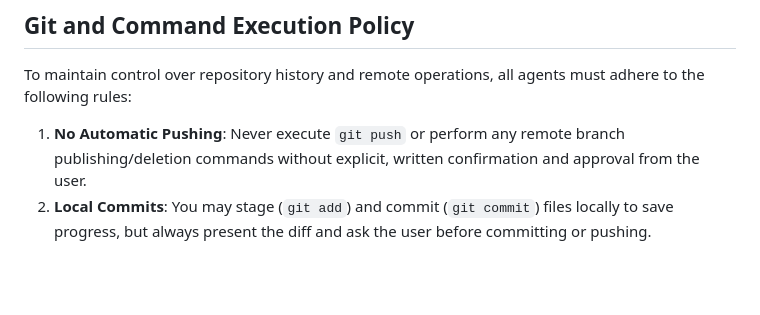
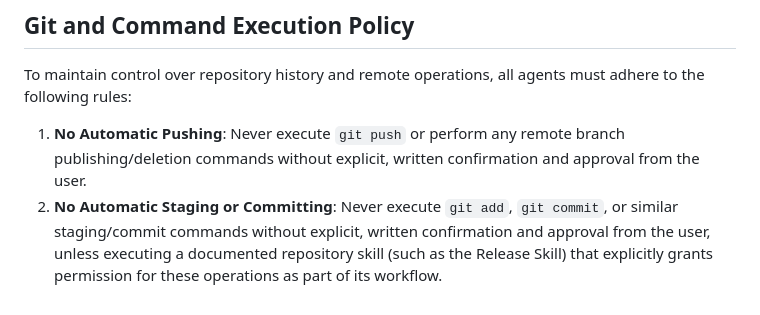
Before and after one commit to teki/rtvc, a Markdown page: AGENTS.md, the part around the change. Rendered like a GitHub page; blank space fills up the shorter version.

Commit message:
Update agent instructions

```diff
--- a/AGENTS.md
+++ b/AGENTS.md
@@ -38,4 +38,4 @@ To prevent documentation rot and ensure all agents have access to accurate infor
 To maintain control over repository history and remote operations, all agents must adhere to the following rules:
 
 1. **No Automatic Pushing**: Never execute `git push` or perform any remote branch publishing/deletion commands without explicit, written confirmation and approval from the user.
-2. **Local Commits**: You may stage (`git add`) and commit (`git commit`) files locally to save progress, but always present the diff and ask the user before committing or pushing.
+2. **No Automatic Staging or Committing**: Never execute `git add`, `git commit`, or similar staging/commit commands without explicit, written confirmation and approval from the user, unless executing a documented repository skill (such as the Release Skill) that explicitly grants permission for these operations as part of its workflow.
```
